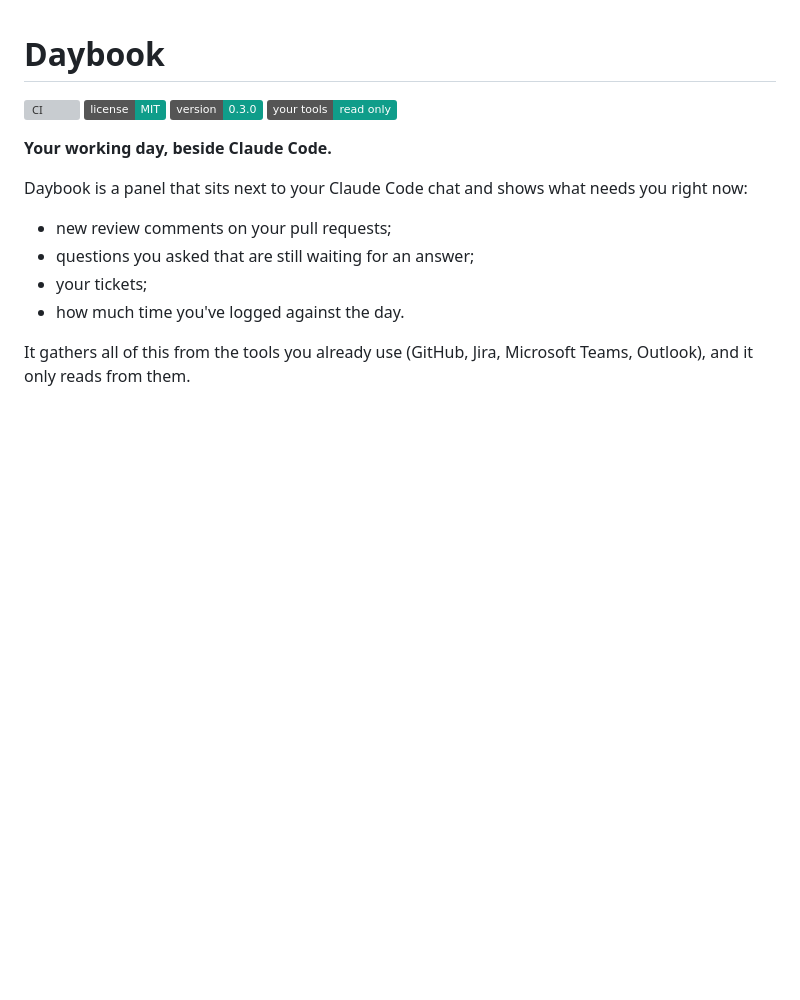
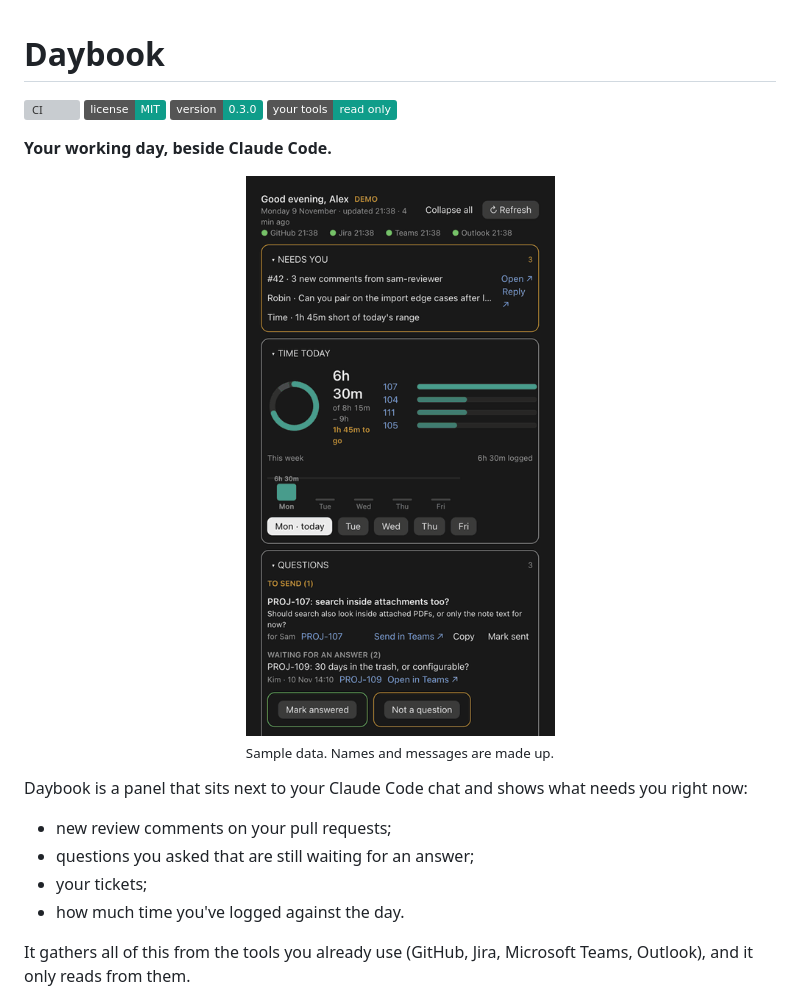
Before and after one commit to Zeeshan138063/daybook, a Markdown page: README.md, the part around one of its changes. Drawn GitHub-style; pictures changed too: docs/images/tour.gif (added); badges without logos; blank space fills up the shorter version; grey boxes are pictures that could not be loaded.

Commit message:
README: a tour GIF and five screenshots, all from demo mode

```diff
--- a/README.md
+++ b/README.md
@@ -3,6 +3,11 @@
 [![CI](https://github.com/Zeeshan138063/daybook/actions/workflows/ci.yml/badge.svg)](https://github.com/Zeeshan138063/daybook/actions/workflows/ci.yml) ![License: MIT](https://img.shields.io/badge/license-MIT-0f9d8a.svg) ![Version](https://img.shields.io/badge/version-0.3.0-0f9d8a.svg) ![Reads only](https://img.shields.io/badge/your%20tools-read%20only-0f9d8a.svg)
 
 **Your working day, beside Claude Code.**
+
+<p align="center">
+  <img src="docs/images/tour.gif" width="420" alt="A tour of the Daybook panel: what needs you, time today, questions, the board and the connection check">
+  <br><sub>Sample data. Names and messages are made up.</sub>
+</p>
 
 Daybook is a panel that sits next to your Claude Code chat and shows what needs you right now:
 - new review comments on your pull requests;
```
Also changed, not shown: other parts of README.md (+12 -0 lines), docs/images/board-dark.png (added), docs/images/doctor-dark.png (added), docs/images/panel-dark.png (added), docs/images/questions-dark.png (added), docs/images/time-dark.png (added), 2 other files.
